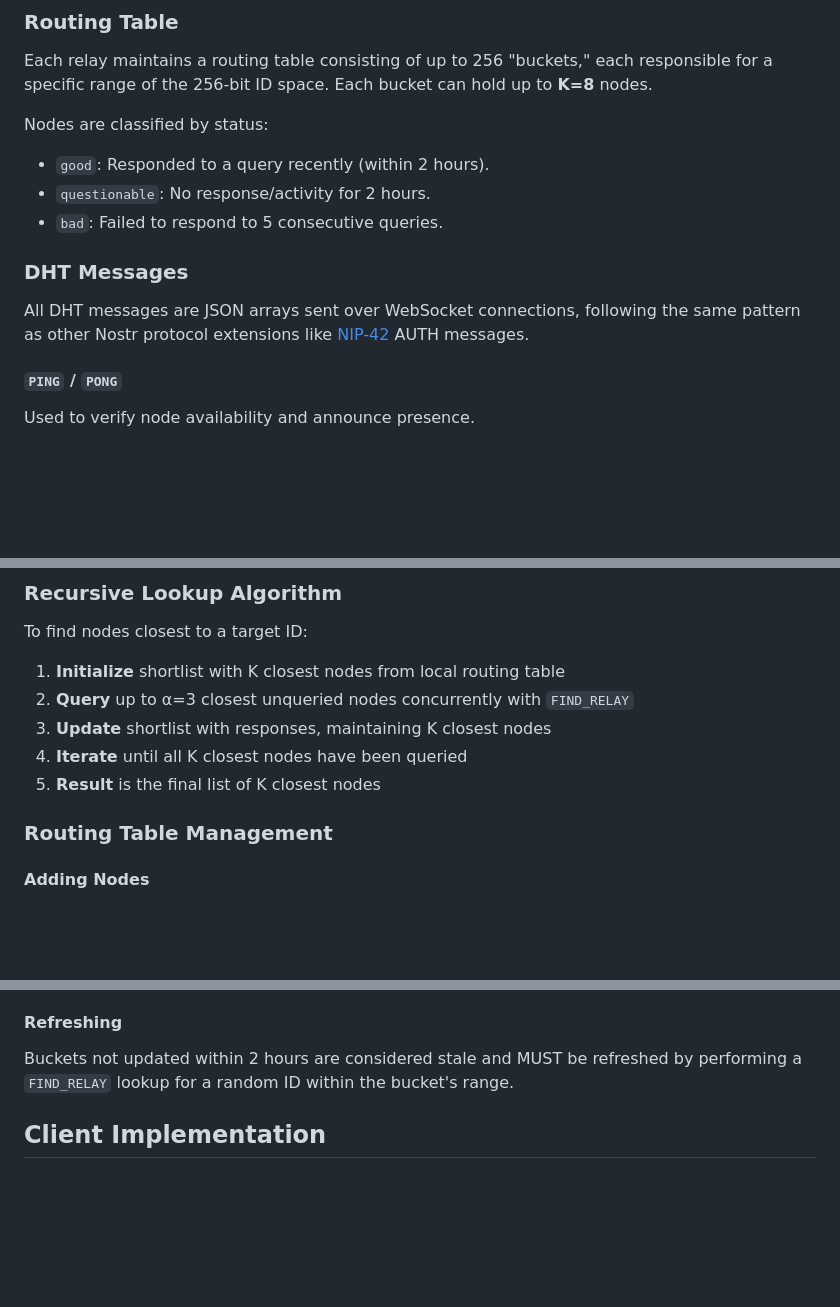
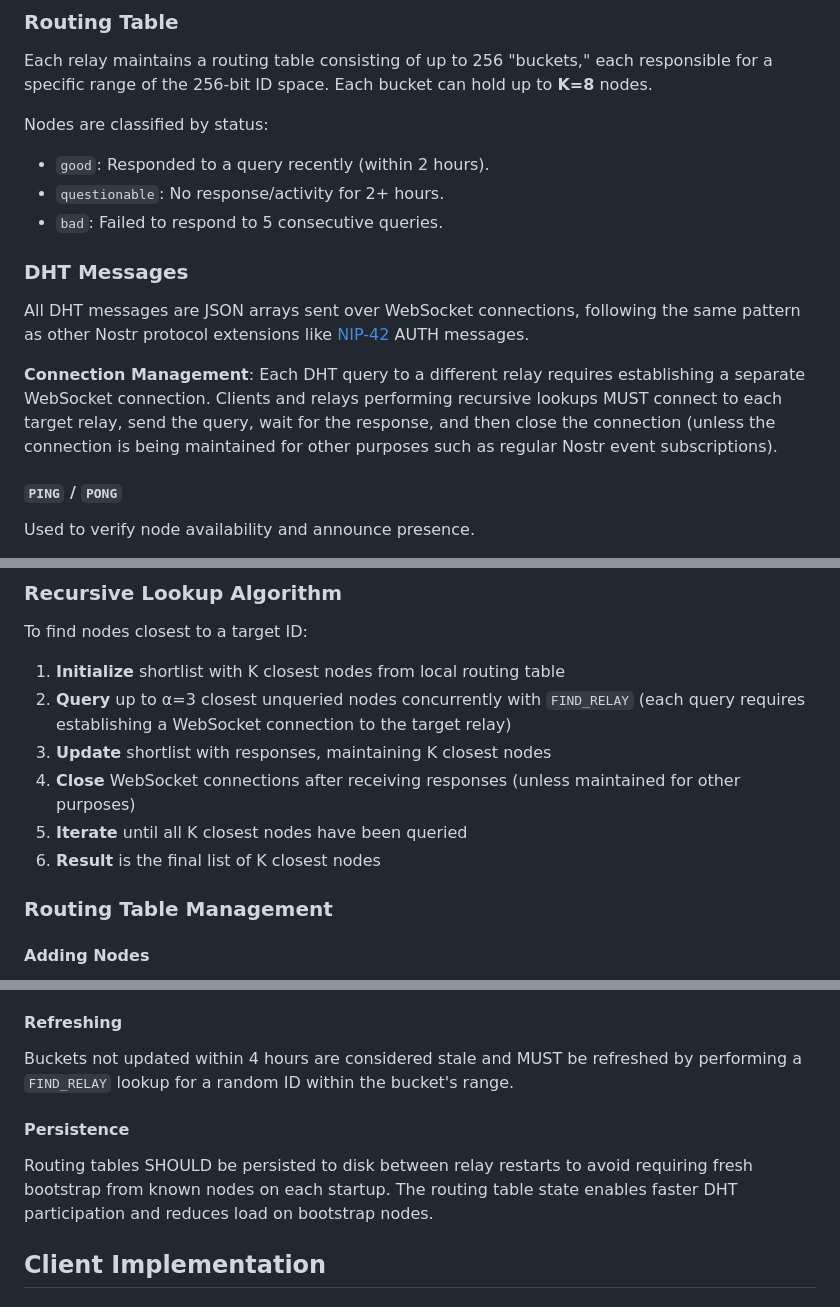
Before and after one commit to chr15m/nostr-relay-research, a Markdown page: XX.md, 3 parts joined by grey strips. Rendered like a GitHub page; blank space fills up the shorter version.

Commit message:
Editing.

```diff
--- a/XX.md
+++ b/XX.md
@@ -66,12 +68,14 @@ Each relay maintains a routing table consisting of up to 256 "buckets," each res
 Nodes are classified by status:
 
 - `good`: Responded to a query recently (within 2 hours).
-- `questionable`: No response/activity for 2 hours.
+- `questionable`: No response/activity for 2+ hours.
 - `bad`: Failed to respond to 5 consecutive queries.
 
 ### DHT Messages
 
 All DHT messages are JSON arrays sent over WebSocket connections, following the same pattern as other Nostr protocol extensions like [NIP-42](42.md) AUTH messages.
+
+**Connection Management**: Each DHT query to a different relay requires establishing a separate WebSocket connection. Clients and relays performing recursive lookups MUST connect to each target relay, send the query, wait for the response, and then close the connection (unless the connection is being maintained for other purposes such as regular Nostr event subscriptions).
 
 #### `PING` / `PONG`
 
@@ -115,10 +119,11 @@ Used to discover nodes closer to a target ID.
 To find nodes closest to a target ID:
 
 1. **Initialize** shortlist with K closest nodes from local routing table
-2. **Query** up to α=3 closest unqueried nodes concurrently with `FIND_RELAY`
+2. **Query** up to α=3 closest unqueried nodes concurrently with `FIND_RELAY` (each query requires establishing a WebSocket connection to the target relay)
 3. **Update** shortlist with responses, maintaining K closest nodes
-4. **Iterate** until all K closest nodes have been queried
-5. **Result** is the final list of K closest nodes
+4. **Close** WebSocket connections after receiving responses (unless maintained for other purposes)
+5. **Iterate** until all K closest nodes have been queried
+6. **Result** is the final list of K closest nodes
 
 ### Routing Table Management
 
@@ -134,7 +139,11 @@ When learning about a new node from an incoming PING, relays MUST verify the rel
 
 #### Refreshing
 
-Buckets not updated within 2 hours are considered stale and MUST be refreshed by performing a `FIND_RELAY` lookup for a random ID within the bucket's range.
+Buckets not updated within 4 hours are considered stale and MUST be refreshed by performing a `FIND_RELAY` lookup for a random ID within the bucket's range.
+
+#### Persistence
+
+Routing tables SHOULD be persisted to disk between relay restarts to avoid requiring fresh bootstrap from known nodes on each startup. The routing table state enables faster DHT participation and reduces load on bootstrap nodes.
 
 ## Client Implementation
 
```
Also changed, not shown: other parts of XX.md (+6 -2 lines).
